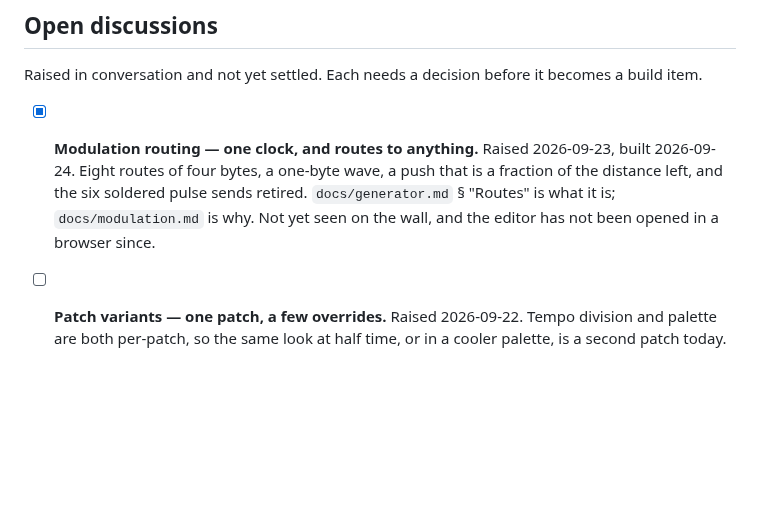
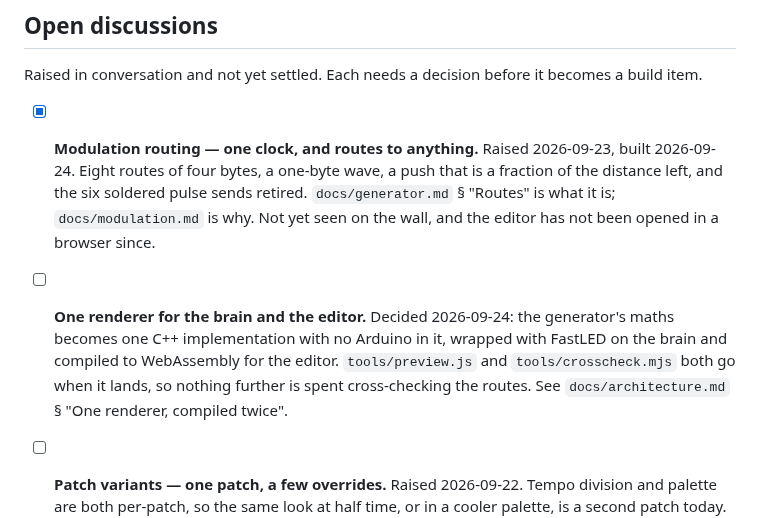
Before and after one commit to knorrli/Aurora, a Markdown page: TODO.md, the part around the change. GitHub-like rendering; blank space fills up the shorter version.

```diff
--- a/TODO.md
+++ b/TODO.md
@@ -347,6 +347,13 @@ it becomes a build item.
       soldered pulse sends retired. `docs/generator.md` § "Routes" is what it
       is; `docs/modulation.md` is why. Not yet seen on the wall, and the
       editor has not been opened in a browser since.
+
+- [ ] **One renderer for the brain and the editor.** Decided 2026-09-24:
+      the generator's maths becomes one C++ implementation with no Arduino
+      in it, wrapped with FastLED on the brain and compiled to WebAssembly
+      for the editor. `tools/preview.js` and `tools/crosscheck.mjs` both go
+      when it lands, so nothing further is spent cross-checking the routes.
+      See `docs/architecture.md` § "One renderer, compiled twice".
 
 - [ ] **Patch variants — one patch, a few overrides.** Raised 2026-09-22.
       Tempo division and palette are both per-patch, so the same look at
```
Also changed, not shown: docs/architecture.md (+15 -16 lines).
